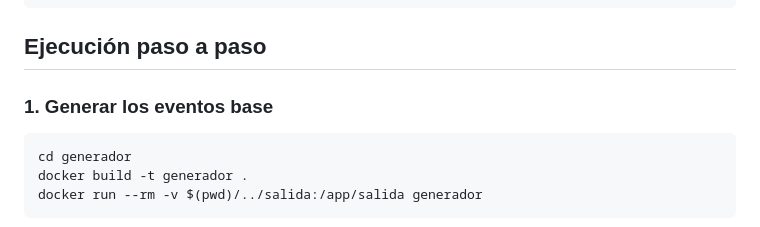
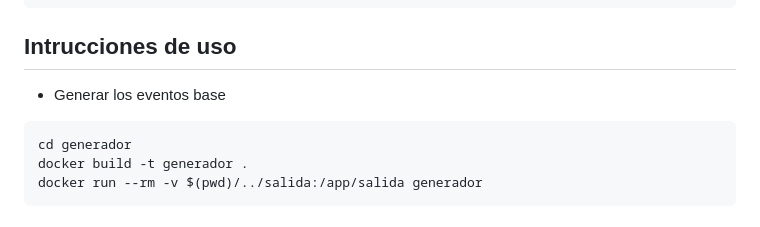
Before and after one commit to escandarr/ProyectoSD2025, a Markdown page: README.md, the part around the change. Rendered like a GitHub page.

````diff
--- a/README.md
+++ b/README.md
@@ -105,9 +105,8 @@ proyecto\_wazeTest/
 ├── Makefile
 └── README.md
 ```
-## Ejecución paso a paso
-
-### 1. Generar los eventos base
+## Intrucciones de uso
+* Generar los eventos base
 
 ```bash
 cd generador
````
